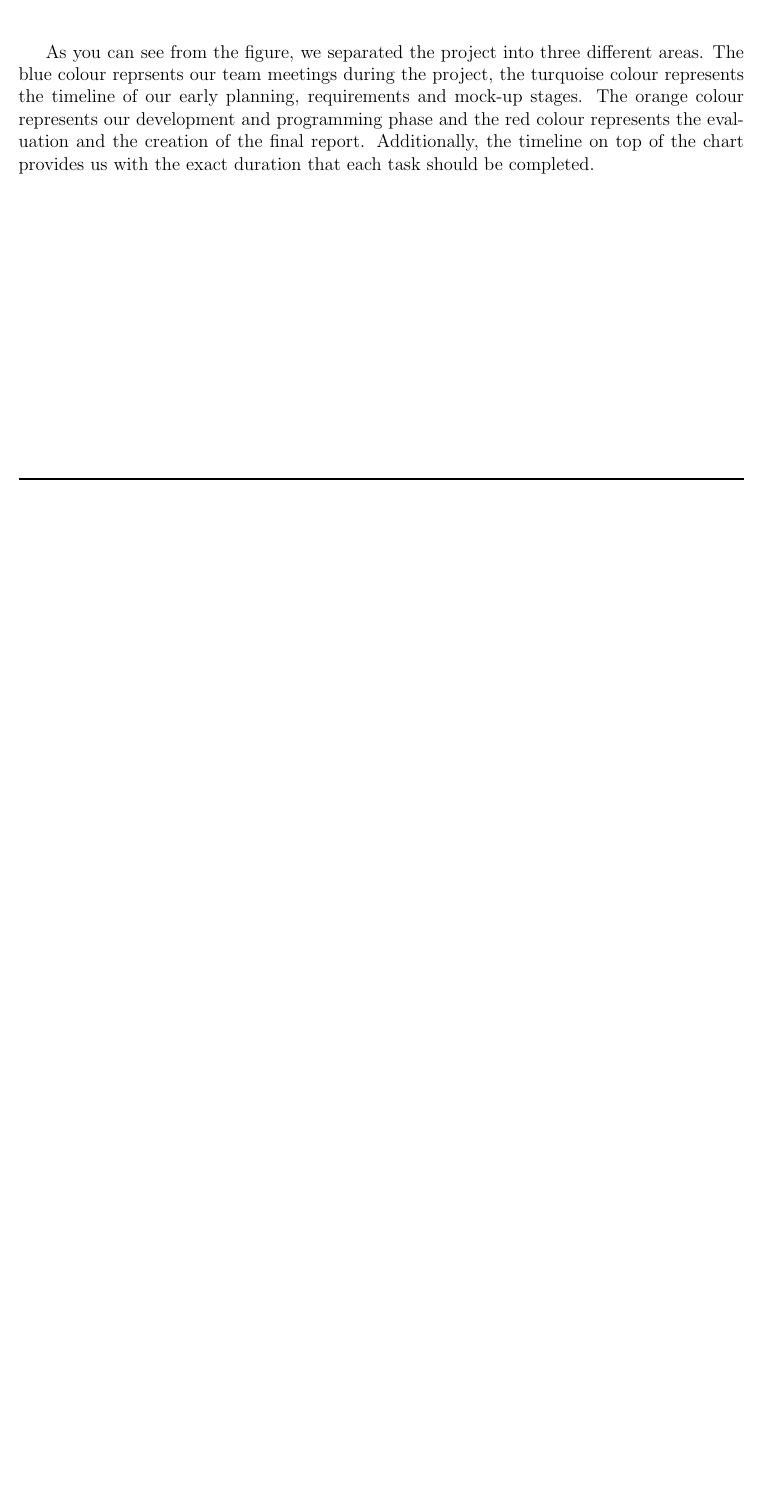
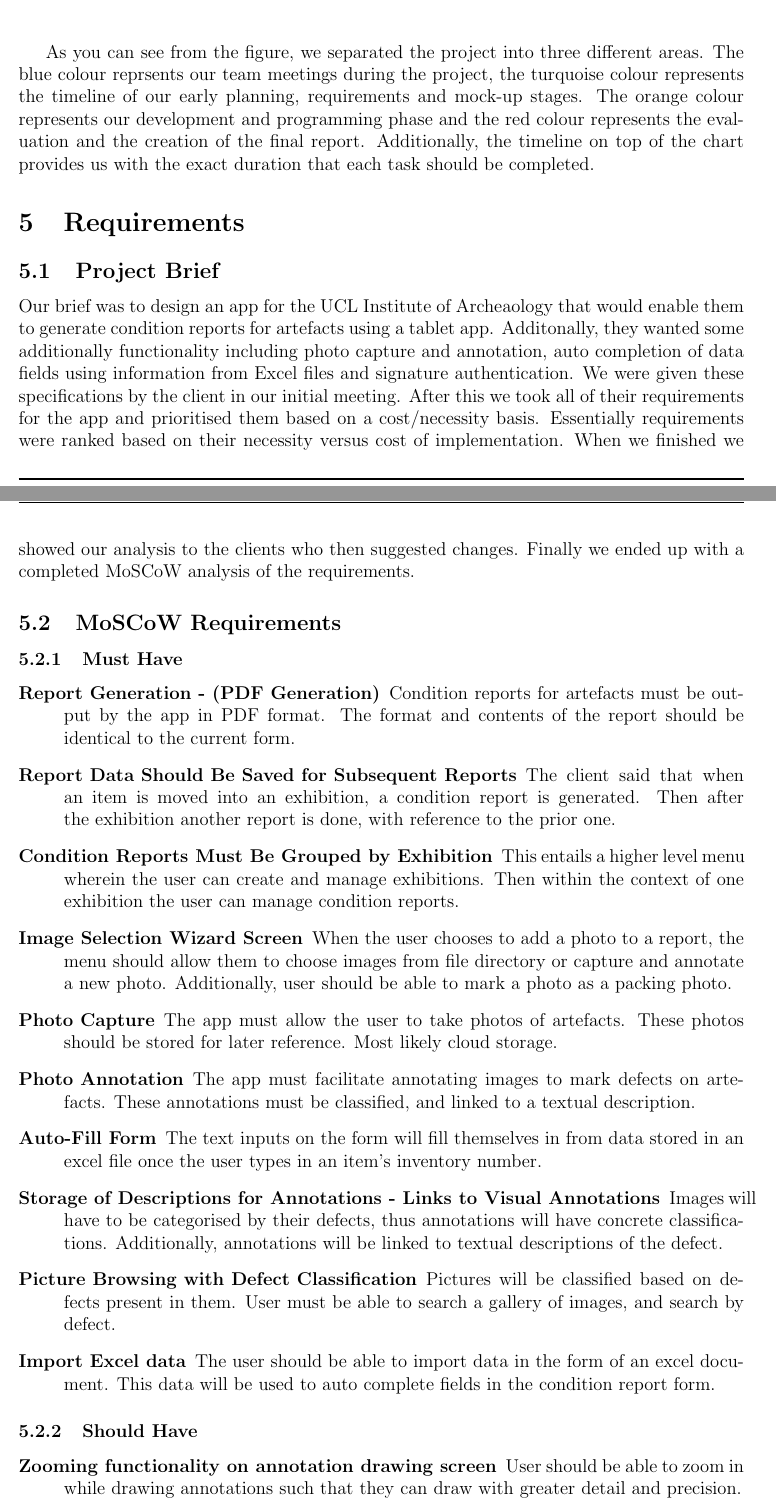
Before and after one commit to Afshaaar/ArcheoReportDocumentation, a LaTeX document (ArcheoReport.tex): part of page 6 of 6 before the commit and two parts of pages 6 and 7 of 8 after it, the two joined at a grey line, cut so that both start at the same text, the shorter picture padded with empty space. Compiled offline with pdfLaTeX.

Commit message:
add moscow and data dictionary

```diff
--- a/ArcheoReport.tex
+++ b/ArcheoReport.tex
@@ -97,3 +97,48 @@ In a glance we were able to keep track of incoming tasks, and tasks that remaine
 \end{figure}
 
 As you can see from the figure, we separated the project into three different areas. The blue colour reprsents our team meetings during the project, the turquoise colour represents the timeline of our early planning, requirements and mock-up stages. The orange colour represents our development and programming phase and the red colour represents the evaluation and the creation of the final report. Additionally, the timeline on top of the chart provides us with the exact duration that each task should be completed.
+
+\section{Requirements}
+\subsection{Project Brief}
+Our brief was to design an app for the UCL Institute of Archeaology that would enable them to generate condition reports for artefacts using a tablet app. Additonally, they wanted some additionally functionality including photo capture and annotation, auto completion of data fields using information from Excel files and signature authentication. We were given these specifications by the client in our initial meeting. After this we took all of their requirements for the app and prioritised them based on a cost/necessity basis. Essentially requirements were ranked based on their necessity versus cost of implementation. When we finished we showed our analysis to the clients who then suggested changes. Finally we ended up with a completed MoSCoW analysis of the requirements.
+
+\subsection{MoSCoW Requirements}
+\subsubsection{Must Have}
+\begin{description}
+\item [Report Generation - (PDF Generation)]
+Condition reports for artefacts must be output by the app in PDF format. The format and contents of the report should be identical to the current form.
+
+\item [Report Data Should Be Saved for Subsequent Reports]
+The client said that when an item is moved into an exhibition, a condition report is generated. Then after the exhibition another report is done, with reference to the prior one.
+
+\item [Condition Reports Must Be Grouped by Exhibition]
+This entails a higher level menu wherein the user can create and manage exhibitions. Then within the context of one exhibition the user can manage condition reports.
+
+\item [Image Selection Wizard Screen]
+When the user chooses to add a photo to a report, the menu should allow them to choose images from file directory or capture and annotate a new photo. Additionally, user should be able to mark a photo as a packing photo.
+
+\item [Photo Capture]
+The app must allow the user to take photos of artefacts. These photos should be stored for later reference. Most likely cloud storage.
+
+\item [Photo Annotation]
+The app must facilitate annotating images to mark defects on artefacts. These annotations must be classified, and linked to a textual description.
+
+\item [Auto-Fill Form]
+The text inputs on the form will fill themselves in from data stored in an excel file once the user types in an item’s inventory number.
+
+\item [Storage of Descriptions for Annotations - Links to Visual Annotations]
+Images will have to be categorised by their defects, thus annotations will have concrete classifications. Additionally, annotations will be linked to textual descriptions of the defect.
+
+\item [Picture Browsing with Defect Classification]
+Pictures will be classified based on defects present in them. User must be able to search a gallery of images, and search by defect.
+
+\item [Import Excel data]
+The user should be able to import data in the form of an excel document. This data will be used to auto complete fields in the condition report form.
+
+\end{description}
+
+\subsubsection{Should Have}
+\begin{description}
+\item [Zooming functionality on annotation drawing screen]
+User should be able to zoom in while drawing annotations such that they can draw with greater detail and precision.
+\end{description}
@@ -99,0 +150 @@ As you can see from the figure, we separated the project into three different ar
+\item [Login/Identification (Could replace signature)]
```
Also changed, not shown: ArcheoReport.pdf, ArcheoReport.tex (25 more changed lines), 4 other files.
